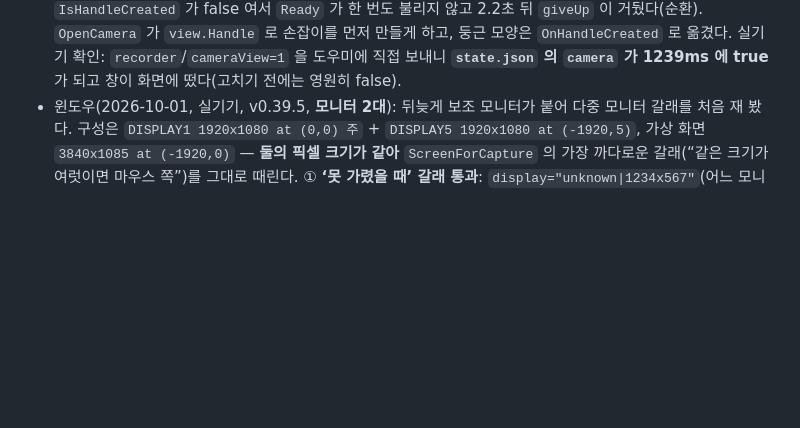
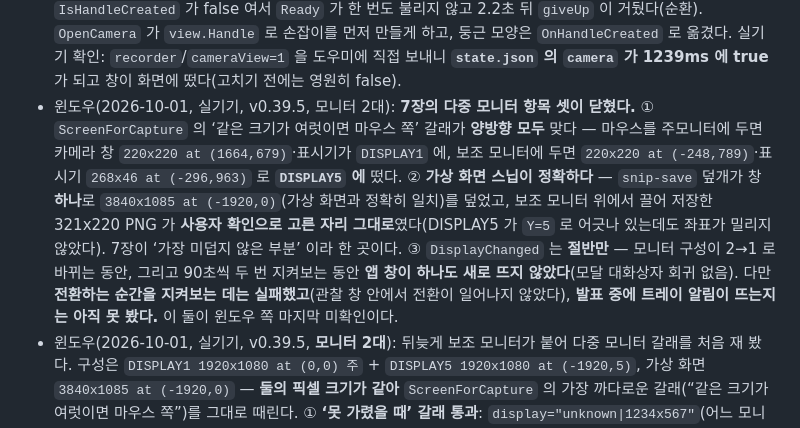
Before and after one commit to janghwansangai/daissam-toolkit, a Markdown page: docs/ai/HANDOFF.md, the part around the change. Drawn GitHub-style; blank space fills up the shorter version.

Commit message:
문서: 다중 모니터 항목 셋 확인 (마우스 쪽 고르기 양방향 · 가상 화면 스닙 좌표)
코드 변경 없음. 모니터 2대(DISPLAY1 1920x1080 at 0,0 주 + DISPLAY5 1920x1080 at
-1920,5)에서 확인한 것만 적는다.

1. ScreenForCapture 의 '같은 크기가 여럿이면 마우스 쪽' 갈래 양방향 통과.
   마우스가 주모니터면 카메라 창 220x220 at (1664,679) 과 표시기가 DISPLAY1 에,
   보조 모니터면 220x220 at (-248,789) · 268x46 at (-296,963) 으로 DISPLAY5 에 떴다.

2. 가상 화면 스닙 정확. snip-save 덮개가 창 하나로 3840x1085 at (-1920,0) 를 덮어
   가상 화면과 정확히 일치했고, 보조 모니터 위에서 끌어 저장한 321x220 PNG 가
   사용자 확인으로 고른 자리 그대로였다. DISPLAY5 가 Y=5 로 어긋나 있는데도 좌표가
   밀리지 않았다. 7장이 '가장 미덥지 않은 부분' 이라 한 곳이다.

3. DisplayChanged 는 절반만. 구성이 2->1 로 바뀌는 동안과 90초씩 두 번 지켜보는
   동안 앱 창이 하나도 새로 뜨지 않아 모달 대화상자 회귀는 없다. 다만 전환하는
   순간을 관찰 창 안에서 잡지 못했고, 발표 중에 트레이 알림이 뜨는지는 못 봤다.
   이 둘이 윈도우 쪽 마지막 미확인이다.

Co-Authored-By: Claude Opus 5 <noreply@anthropic.com>

```diff
--- a/docs/ai/HANDOFF.md
+++ b/docs/ai/HANDOFF.md
@@ -58,6 +58,7 @@
 - (이전) v0.34.0(카메라 창 유지·첫 고르기 두 갈래 방어·윈도우 디스플레이 알림·윈도우 인수인계 문서) 반영·서명·설치·포장 완료(2026-09-23). 윈도우 전부 미검증 / 맥 Claude(이 폴더 단독 편집).
 - **윈도우 세션이 새 컴퓨터에서 시작할 때**: `docs/ai/WINDOWS_START.md`(설치·시작 명령서) → `docs/ai/WINDOWS_HANDOFF.md`(규칙·계약). 두 문서는 맥 세션이 갱신한다.
 - 윈도우(2026-09-24, 실기기): **동그란 카메라 창이 윈도우에서 한 번도 뜰 수 없었던 까닭을 찾아 고쳤다.** `CameraForm.Arrived` 가 첫 그림을 `if(IsHandleCreated) BeginInvoke(...)` 로 UI 실에 넘기는데, 그 안에서 부르는 `Ready` 가 바로 `Show()` 를 부르는 자리다 — Form 은 `Show()` 전까지 창 손잡이가 없으므로 `IsHandleCreated` 가 false 여서 `Ready` 가 한 번도 불리지 않고 2.2초 뒤 `giveUp` 이 거뒀다(순환). `OpenCamera` 가 `view.Handle` 로 손잡이를 먼저 만들게 하고, 둥근 모양은 `OnHandleCreated` 로 옮겼다. 실기기 확인: `recorder`/`cameraView=1` 을 도우미에 직접 보내니 **`state.json` 의 `camera` 가 1239ms 에 true** 가 되고 창이 화면에 떴다(고치기 전에는 영원히 false).
+- 윈도우(2026-10-01, 실기기, v0.39.5, 모니터 2대): **7장의 다중 모니터 항목 셋이 닫혔다.** ① `ScreenForCapture` 의 ‘같은 크기가 여럿이면 마우스 쪽’ 갈래가 **양방향 모두** 맞다 — 마우스를 주모니터에 두면 카메라 창 `220x220 at (1664,679)`·표시기가 `DISPLAY1` 에, 보조 모니터에 두면 `220x220 at (-248,789)`·표시기 `268x46 at (-296,963)` 로 **`DISPLAY5` 에** 떴다. ② **가상 화면 스닙이 정확하다** — `snip-save` 덮개가 창 **하나**로 `3840x1085 at (-1920,0)`(가상 화면과 정확히 일치)를 덮었고, 보조 모니터 위에서 끌어 저장한 321x220 PNG 가 **사용자 확인으로 고른 자리 그대로**였다(DISPLAY5 가 `Y=5` 로 어긋나 있는데도 좌표가 밀리지 않았다). 7장이 ‘가장 미덥지 않은 부분’ 이라 한 곳이다. ③ `DisplayChanged` 는 **절반만** — 모니터 구성이 2→1 로 바뀌는 동안, 그리고 90초씩 두 번 지켜보는 동안 **앱 창이 하나도 새로 뜨지 않았다**(모달 대화상자 회귀 없음). 다만 **전환하는 순간을 지켜보는 데는 실패했고**(관찰 창 안에서 전환이 일어나지 않았다), **발표 중에 트레이 알림이 뜨는지는 아직 못 봤다.** 이 둘이 윈도우 쪽 마지막 미확인이다.
 - 윈도우(2026-10-01, 실기기, v0.39.5, **모니터 2대**): 뒤늦게 보조 모니터가 붙어 다중 모니터 갈래를 처음 재 봤다. 구성은 `DISPLAY1 1920x1080 at (0,0) 주` + `DISPLAY5 1920x1080 at (-1920,5)`, 가상 화면 `3840x1085 at (-1920,0)` — **둘의 픽셀 크기가 같아** `ScreenForCapture` 의 가장 까다로운 갈래(“같은 크기가 여럿이면 마우스 쪽”)를 그대로 때린다. ① **‘못 가렸을 때’ 갈래 통과**: `display="unknown|1234x567"`(어느 모니터와도 안 맞음) + `cameraView=1` 을 보내니 `camera` 가 **false 로 남았고 카메라 창이 뜨지 않았다**(표시기만 떴다) — 설계대로 확장이 영상 안에 합치는 쪽으로 물러난다. ② **크기가 둘 다 맞을 때 마우스 쪽을 고른다**: `display="screen|1920x1080"` 로 보내니 카메라 창 `220x220 at (1664,679)` 과 표시기 `268x46 at (1648,941)` 이 **마우스가 있던 `DISPLAY1`(주)** 에 떴다. **아직 못 한 것: 마우스를 보조 모니터에 두고 같은 시험을 한 번 더 해 반대쪽도 고르는지 보는 것, 그리고 가상 화면 스닙(모니터 걸쳐 끌기)·`DisplayChanged`.**
 - 윈도우(2026-10-01, 실기기, v0.39.5): **6장 ‘캡처가 안 된다’ 는 이제 두 경로 모두 실기기에서 확인됐다.** 사용자가 사이드바에서 직접 찍었다 — ① `shot`(확장이 찍은 그림을 base64 로 도우미에 보냄) → `다있쌤-스크린샷-2026-10-01 21.05.45.png` 15,668 bytes · 401x256 ② `snip-save`(앱이 화면에서 고르게 함) → `다있쌤-핀-20261001-210434.png` 5,502 bytes · 404x240. **두 경우 모두 클립보드에 `System.Drawing.Bitmap` 이 올라왔다.** 앞서 내 시험에서 `copied:false` 가 나온 것은 **내 샌드박스가 클립보드를 못 쓰는 탓**이었고 결함이 아니었다.
 - 윈도우(2026-10-01, 실기기, v0.39.5): **7장의 ‘화면 조각 저장’(`BeginSnip(true)`→`SaveShot`) 확인.** 도우미에 `snip-save` 를 넣으니 가상 화면 덮개가 떴고, 사용자가 영역을 끌자 `캡처이미지` 폴더에 214x107 PNG 가 저장되고 클립보드에도 올랐다. **다만 모니터가 한 대(1920x1080)뿐이라 다중 모니터·DPI 어긋남은 여전히 미확인이다.**
```
